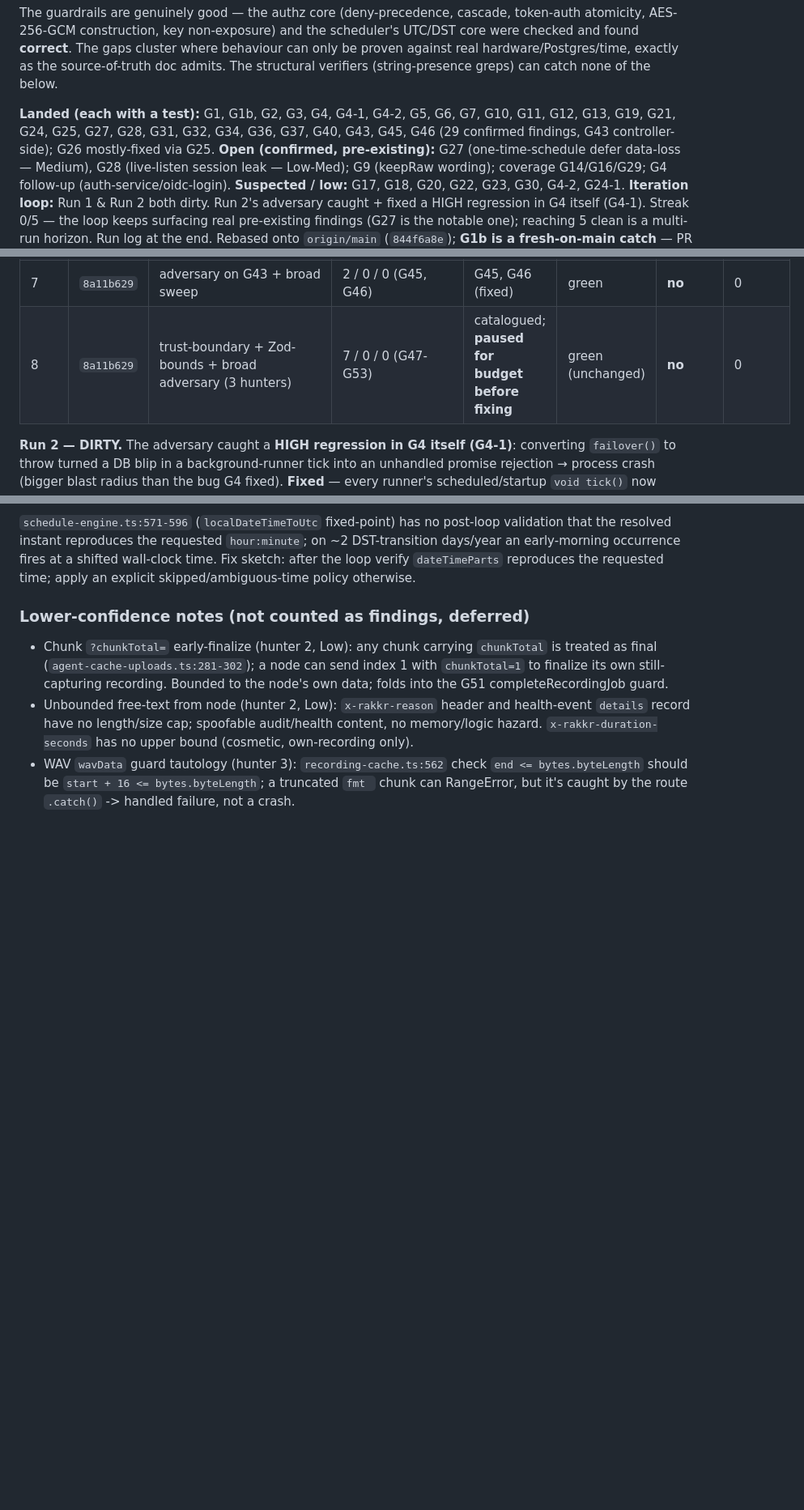
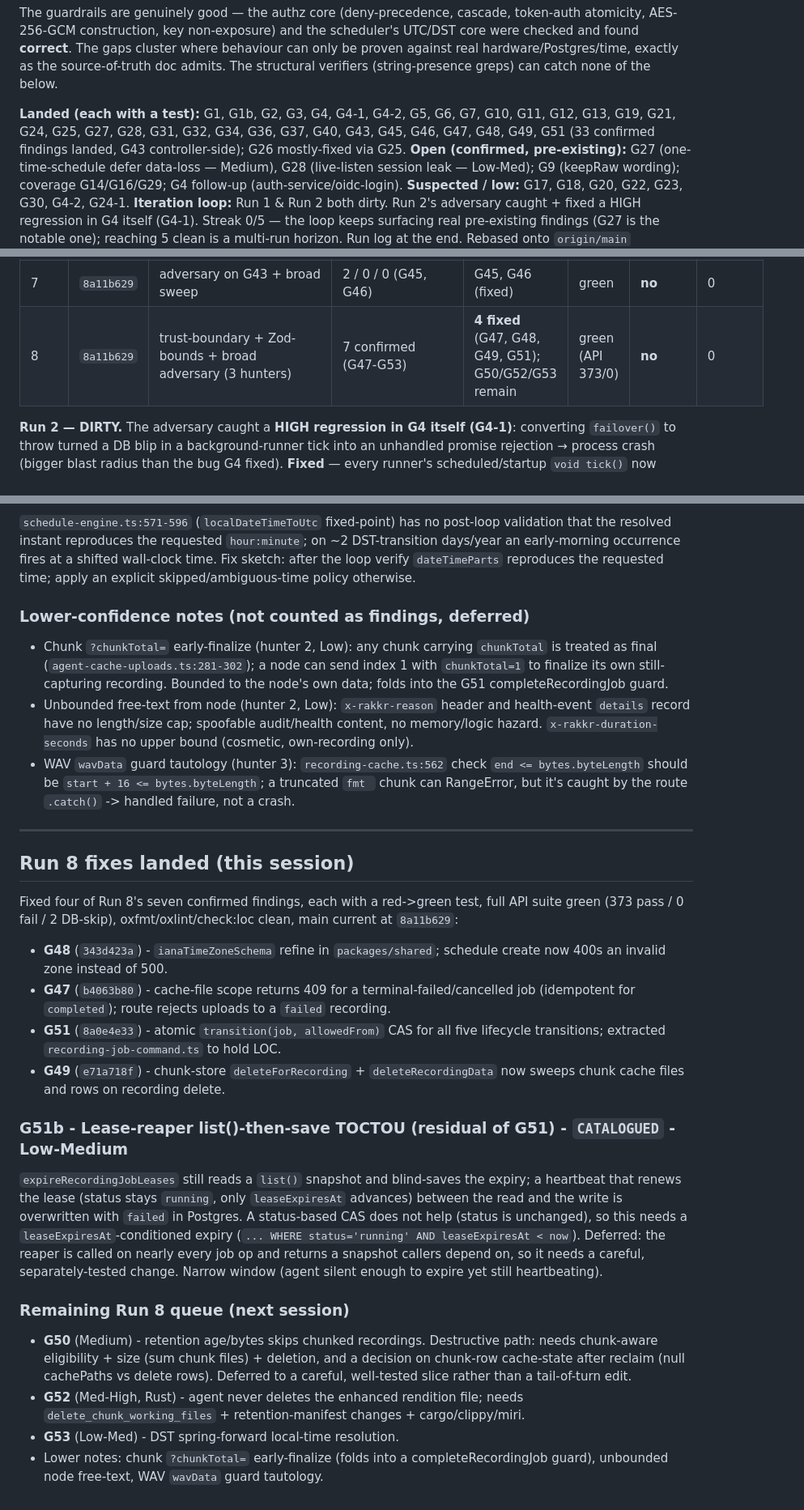
Before and after one commit to yashau/Rakkr, a Markdown page: GAPS.md, 3 parts joined by grey strips. Shown at 81% size. GitHub-like rendering; blank space fills up the shorter version.

Commit message:
Ledger: mark G47/G48/G49/G51 fixed; catalogue G50/G52/G53 + G51b residual
Co-Authored-By: Claude Opus 4.8 <noreply@anthropic.com>

```diff
--- a/GAPS.md
+++ b/GAPS.md
@@ -15,7 +15,7 @@ only be proven against real hardware/Postgres/time, exactly as the source-of-tru
 admits. The structural verifiers (string-presence greps) can catch none of the below.
 
 **Landed (each with a test):** G1, G1b, G2, G3, G4, G4-1, G4-2, G5, G6, G7, G10, G11, G12, G13,
-G19, G21, G24, G25, G27, G28, G31, G32, G34, G36, G37, G40, G43, G45, G46 (29 confirmed findings, G43 controller-side); G26 mostly-fixed via G25.
+G19, G21, G24, G25, G27, G28, G31, G32, G34, G36, G37, G40, G43, G45, G46, G47, G48, G49, G51 (33 confirmed findings landed, G43 controller-side); G26 mostly-fixed via G25.
 **Open (confirmed, pre-existing):** G27 (one-time-schedule defer data-loss — Medium), G28
 (live-listen session leak — Low-Med); G9 (keepRaw wording); coverage G14/G16/G29; G4 follow-up
 (auth-service/oidc-login).
@@ -329,7 +329,7 @@ vs 503-vs-surface decision), **G9** (keepRaw=false vs "always preserved" — pro
 | 5 | `8a11b629` | adversary on newest fixes + 2nd broad core re-sweep | 1 / 0 / 2 (G40; G41, G42) | G40 (fixed) | green | **no** | 0 |
 | 6 | `8a11b629` | deep RBAC/IDOR + state-machine/concurrency | 1 / 1 / 0 (G43; G44) | — (both need reviewed slices) | green | **no** | 0 |
 | 7 | `8a11b629` | adversary on G43 + broad sweep | 2 / 0 / 0 (G45, G46) | G45, G46 (fixed) | green | **no** | 0 |
-| 8 | `8a11b629` | trust-boundary + Zod-bounds + broad adversary (3 hunters) | 7 / 0 / 0 (G47-G53) | catalogued; **paused for budget before fixing** | green (unchanged) | **no** | 0 |
+| 8 | `8a11b629` | trust-boundary + Zod-bounds + broad adversary (3 hunters) | 7 confirmed (G47-G53) | **4 fixed** (G47, G48, G49, G51); G50/G52/G53 remain | green (API 373/0) | **no** | 0 |
 
 **Run 2 — DIRTY.** The adversary caught a **HIGH regression in G4 itself (G4-1)**: converting
 `failover()` to throw turned a DB blip in a background-runner tick into an unhandled promise
@@ -750,3 +750,42 @@ requested time; apply an explicit skipped/ambiguous-time policy otherwise.
   `end <= bytes.byteLength` should be `start + 16 <= bytes.byteLength`; a truncated
   `fmt ` chunk can RangeError, but it's caught by the route `.catch()` -> handled
   failure, not a crash.
+
+
+---
+
+## Run 8 fixes landed (this session)
+
+Fixed four of Run 8's seven confirmed findings, each with a red->green test, full
+API suite green (373 pass / 0 fail / 2 DB-skip), oxfmt/oxlint/check:loc clean,
+main current at `8a11b629`:
+
+- **G48** (`343d423a`) - `ianaTimeZoneSchema` refine in `packages/shared`; schedule
+  create now 400s an invalid zone instead of 500.
+- **G47** (`b4063b80`) - cache-file scope returns 409 for a terminal-failed/cancelled
+  job (idempotent for `completed`); route rejects uploads to a `failed` recording.
+- **G51** (`8a0e4e33`) - atomic `transition(job, allowedFrom)` CAS for all five
+  lifecycle transitions; extracted `recording-job-command.ts` to hold LOC.
+- **G49** (`e71a718f`) - chunk-store `deleteForRecording` + `deleteRecordingData`
+  now sweeps chunk cache files and rows on recording delete.
+
+### G51b - Lease-reaper list()-then-save TOCTOU (residual of G51) - `CATALOGUED` - Low-Medium
+`expireRecordingJobLeases` still reads a `list()` snapshot and blind-saves the
+expiry; a heartbeat that renews the lease (status stays `running`, only
+`leaseExpiresAt` advances) between the read and the write is overwritten with
+`failed` in Postgres. A status-based CAS does not help (status is unchanged), so
+this needs a `leaseExpiresAt`-conditioned expiry (`... WHERE status='running' AND
+leaseExpiresAt < now`). Deferred: the reaper is called on nearly every job op and
+returns a snapshot callers depend on, so it needs a careful, separately-tested
+change. Narrow window (agent silent enough to expire yet still heartbeating).
+
+### Remaining Run 8 queue (next session)
+- **G50** (Medium) - retention age/bytes skips chunked recordings. Destructive
+  path: needs chunk-aware eligibility + size (sum chunk files) + deletion, and a
+  decision on chunk-row cache-state after reclaim (null cachePaths vs delete
+  rows). Deferred to a careful, well-tested slice rather than a tail-of-turn edit.
+- **G52** (Med-High, Rust) - agent never deletes the enhanced rendition file;
+  needs `delete_chunk_working_files` + retention-manifest changes + cargo/clippy/miri.
+- **G53** (Low-Med) - DST spring-forward local-time resolution.
+- Lower notes: chunk `?chunkTotal=` early-finalize (folds into a completeRecordingJob
+  guard), unbounded node free-text, WAV `wavData` guard tautology.
```
Also changed, not shown: other parts of GAPS.md (+7 -7 lines).
